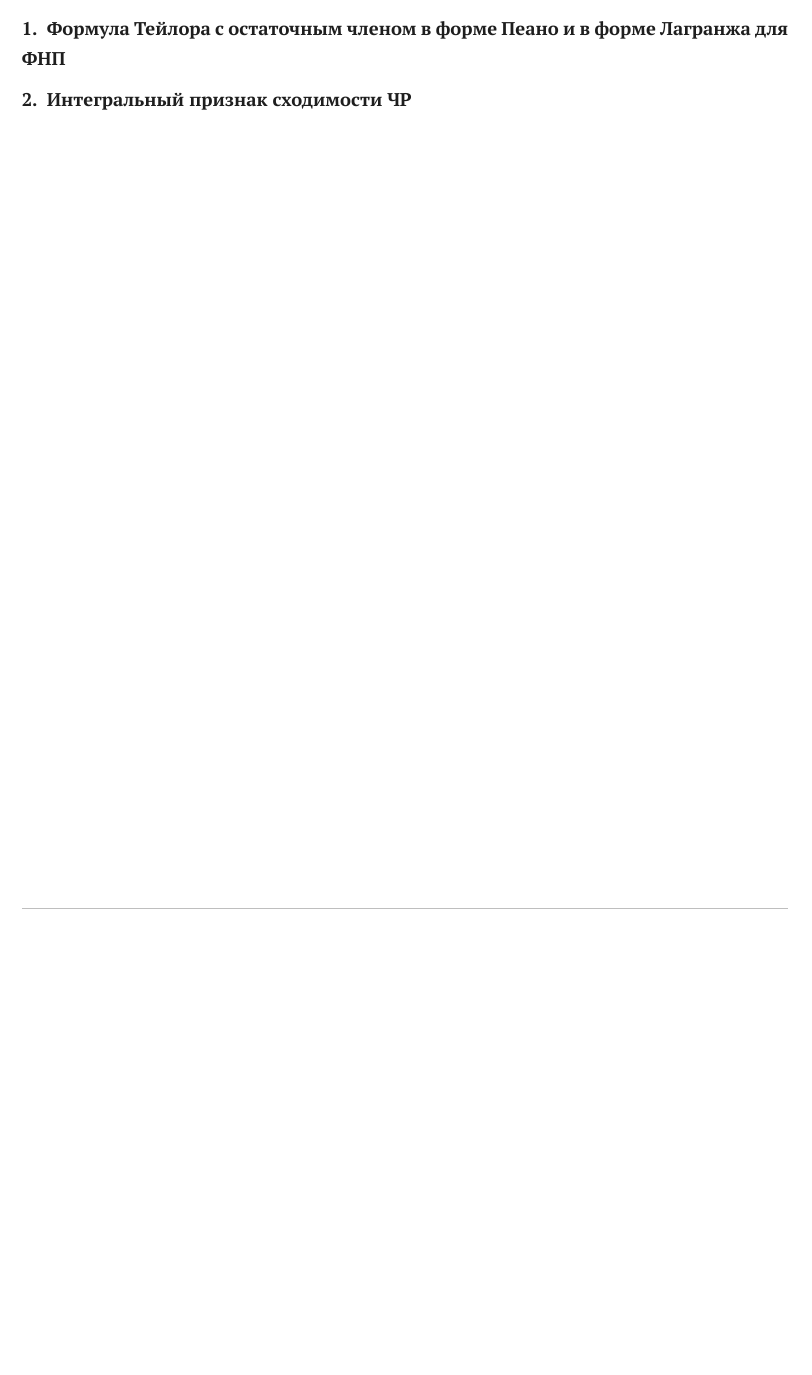
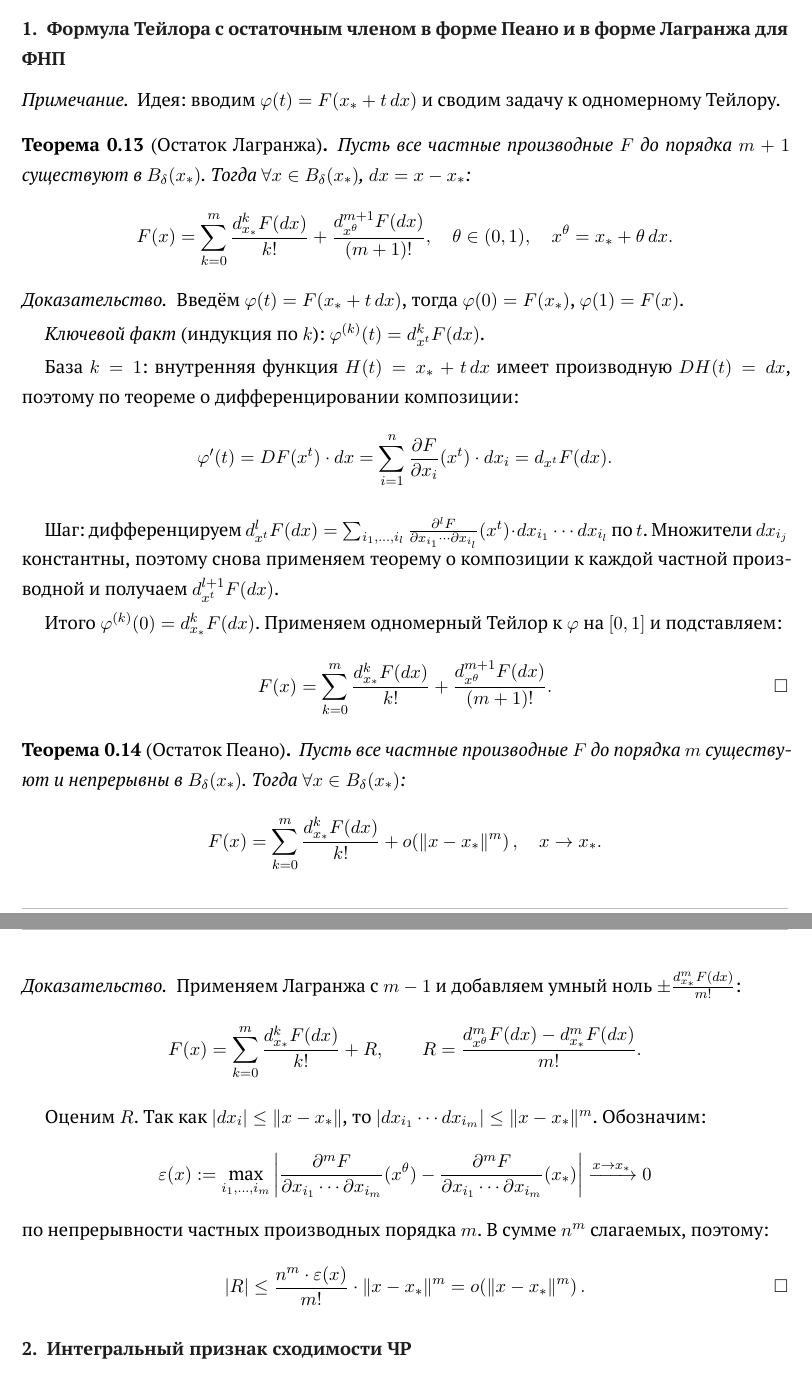
Before and after one commit to impelixx/exam, a LaTeX document (subjects/mathan/main.tex, which reads subjects/mathan/tickets/ticket-12.tex): part of page 24 of 39 before the commit and two parts of pages 24 and 25 of 40 after it, the two joined at a grey line, cut so that both start at the same text, the shorter picture padded with empty space. Compiled offline with XeLaTeX; a missing font is replaced by an installed copy or a similar font.

Commit message:
add tailor ticket

```diff
--- a/subjects/mathan/tickets/ticket-12.tex
+++ b/subjects/mathan/tickets/ticket-12.tex
@@ -1,13 +1,82 @@
-% =============================================================================
-% БИЛЕТ 12
-% =============================================================================
-
 \ticket{12}{}
 
 \question{Формула Тейлора с остаточным членом в форме Пеано и в форме Лагранжа для ФНП}
 
-% Ответ...
+\begin{note}
+Идея: вводим $\varphi(t) = F(x_* + t\,dx)$ и сводим задачу к одномерному Тейлору.
+\end{note}
 
+\begin{theorem}[Остаток Лагранжа]
+Пусть все частные производные $F$ до порядка $m+1$ существуют в $B_\delta(x_*)$.
+Тогда $\forall x \in B_\delta(x_*)$, $dx = x - x_*$:
+\[
+    F(x) = \sum_{k=0}^{m} \frac{d^k_{x_*} F(dx)}{k!}
+    + \frac{d^{m+1}_{x^\theta} F(dx)}{(m+1)!},
+    \quad \theta \in (0,1),
+    \quad x^\theta = x_* + \theta\,dx.
+\]
+\end{theorem}
+
+\begin{proof}
+Введём $\varphi(t) = F(x_* + t\,dx)$, тогда $\varphi(0) = F(x_*)$, $\varphi(1) = F(x)$.
+
+\textit{Ключевой факт} (индукция по $k$): $\varphi^{(k)}(t) = d^k_{x^t}F(dx)$.
+
+База $k=1$: внутренняя функция $H(t) = x_* + t\,dx$ имеет производную
+$DH(t) = dx$, поэтому по теореме о дифференцировании композиции:
+\[
+    \varphi'(t) = DF(x^t)\cdot dx
+    = \sum_{i=1}^n \frac{\partial F}{\partial x_i}(x^t)\cdot dx_i
+    = d_{x^t}F(dx).
+\]
+
+Шаг: дифференцируем $d^l_{x^t}F(dx) =
+\sum_{i_1,\ldots,i_l} \frac{\partial^l F}{\partial x_{i_1}\cdots\partial x_{i_l}}(x^t)
+\cdot dx_{i_1}\cdots dx_{i_l}$ по $t$.
+Множители $dx_{i_j}$ константны, поэтому снова применяем теорему о композиции
+к каждой частной производной и получаем $d^{l+1}_{x^t}F(dx)$.
+
+Итого $\varphi^{(k)}(0) = d^k_{x_*}F(dx)$.
+Применяем одномерный Тейлор к $\varphi$ на $[0,1]$ и подставляем:
+\[
+    F(x) = \sum_{k=0}^{m} \frac{d^k_{x_*} F(dx)}{k!}
+    + \frac{d^{m+1}_{x^\theta} F(dx)}{(m+1)!}. \qedhere
+\]
+\end{proof}
+
+\begin{theorem}[Остаток Пеано]
+Пусть все частные производные $F$ до порядка $m$ существуют и непрерывны
+в $B_\delta(x_*)$. Тогда $\forall x \in B_\delta(x_*)$:
+\[
+    F(x) = \sum_{k=0}^{m} \frac{d^k_{x_*} F(dx)}{k!}
+    + o\!\left(\|x - x_*\|^m\right), \quad x \to x_*.
+\]
+\end{theorem}
+
+\begin{proof}
+Применяем Лагранжа с $m-1$ и добавляем умный ноль $\pm\frac{d^m_{x_*}F(dx)}{m!}$:
+\[
+    F(x) = \sum_{k=0}^{m} \frac{d^k_{x_*} F(dx)}{k!} + R, \qquad
+    R = \frac{d^m_{x^\theta}F(dx) - d^m_{x_*}F(dx)}{m!}.
+\]
+
+Оценим $R$. Так как $|dx_i| \leq \|x-x_*\|$, то
+$|dx_{i_1}\cdots dx_{i_m}| \leq \|x-x_*\|^m$.
+Обозначим:
+\[
+    \varepsilon(x) := \max_{i_1,\ldots,i_m}
+    \left|
+        \frac{\partial^m F}{\partial x_{i_1}\cdots\partial x_{i_m}}(x^\theta)
+        -\frac{\partial^m F}{\partial x_{i_1}\cdots\partial x_{i_m}}(x_*)
+    \right| \xrightarrow{x \to x_*} 0
+\]
+по непрерывности частных производных порядка $m$.
+В сумме $n^m$ слагаемых, поэтому:
+\[
+    |R| \leq \frac{n^m \cdot \varepsilon(x)}{m!} \cdot \|x-x_*\|^m
+    = o\!\left(\|x-x_*\|^m\right). \qedhere
+\]
+\end{proof}
 \question{Интегральный признак сходимости ЧР}
 
 % Ответ...
```
